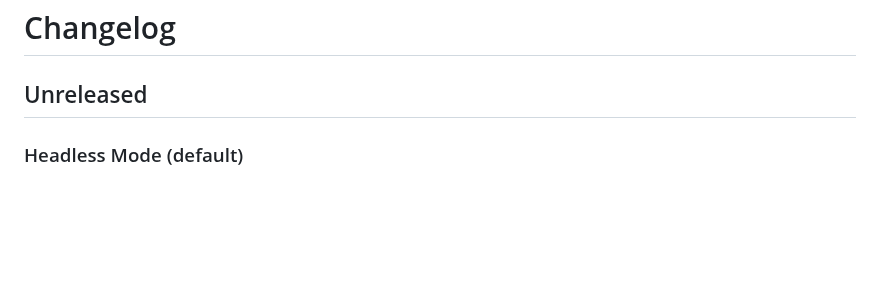
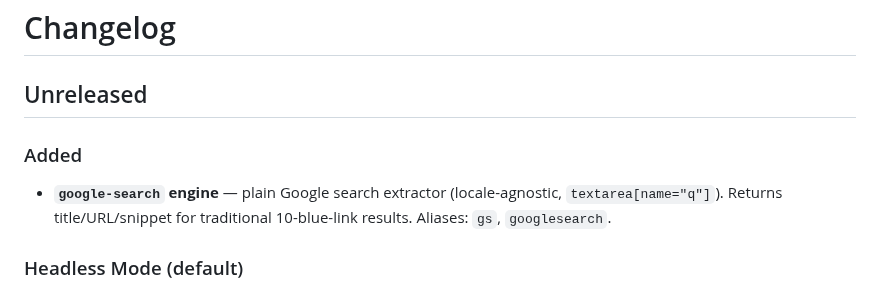
Before and after one commit to apmantza/GreedySearch-pi, a Markdown page: CHANGELOG.md, the part around the change. Drawn GitHub-style; blank space fills up the shorter version.

Commit message:
feat: add google-search extractor (plain Google, locale-agnostic)
- extractors/google-search.mjs: navigates google.com, types query, extracts results
- Locale-agnostic: uses textarea[name=q], a[href^=http] h3 selectors
- Upstreamed from pi-webaio
- Registered as 'googlesearch' / 'gs' engine aliases

```diff
--- a/CHANGELOG.md
+++ b/CHANGELOG.md
@@ -1,6 +1,10 @@
 # Changelog
 
 ## Unreleased
+
+### Added
+
+- **`google-search` engine** — plain Google search extractor (locale-agnostic, `textarea[name="q"]`). Returns title/URL/snippet for traditional 10-blue-link results. Aliases: `gs`, `googlesearch`.
 
 ### Headless Mode (default)
 
```
